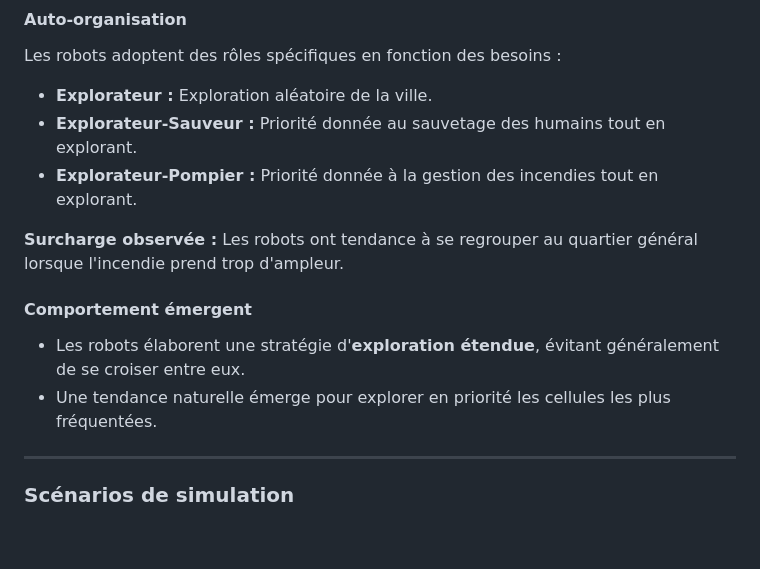
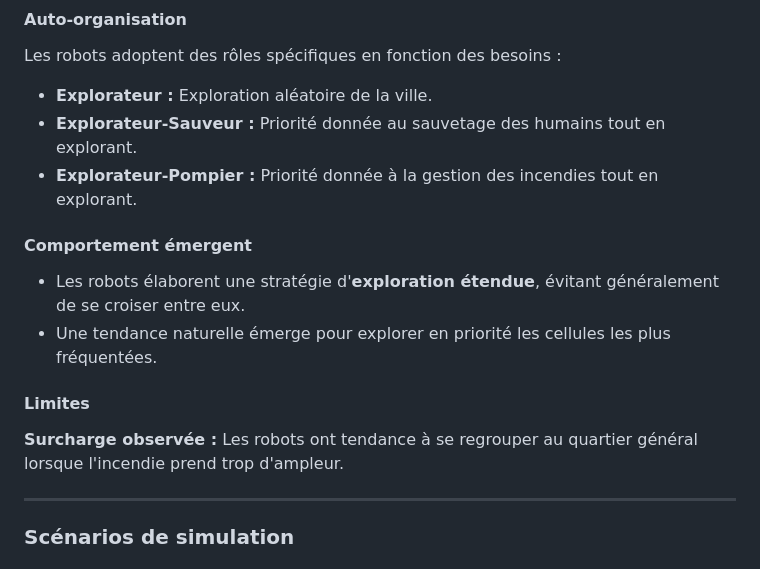
Before and after one commit to AurorePhl/IA_Complex_Systems, a Markdown page: README.md, the part around the change. Drawn GitHub-style; blank space fills up the shorter version.

```diff
--- a/README.md
+++ b/README.md
@@ -39,11 +39,12 @@ Les robots adoptent des rôles spécifiques en fonction des besoins :
 - **Explorateur-Sauveur :** Priorité donnée au sauvetage des humains tout en explorant.
 - **Explorateur-Pompier :** Priorité donnée à la gestion des incendies tout en explorant.
 
-**Surcharge observée :** Les robots ont tendance à se regrouper au quartier général lorsque l'incendie prend trop d'ampleur.
-
 #### Comportement émergent
 - Les robots élaborent une stratégie d'**exploration étendue**, évitant généralement de se croiser entre eux.
 - Une tendance naturelle émerge pour explorer en priorité les cellules les plus fréquentées.
+
+#### Limites
+**Surcharge observée :** Les robots ont tendance à se regrouper au quartier général lorsque l'incendie prend trop d'ampleur.
 
 ---
 
```
